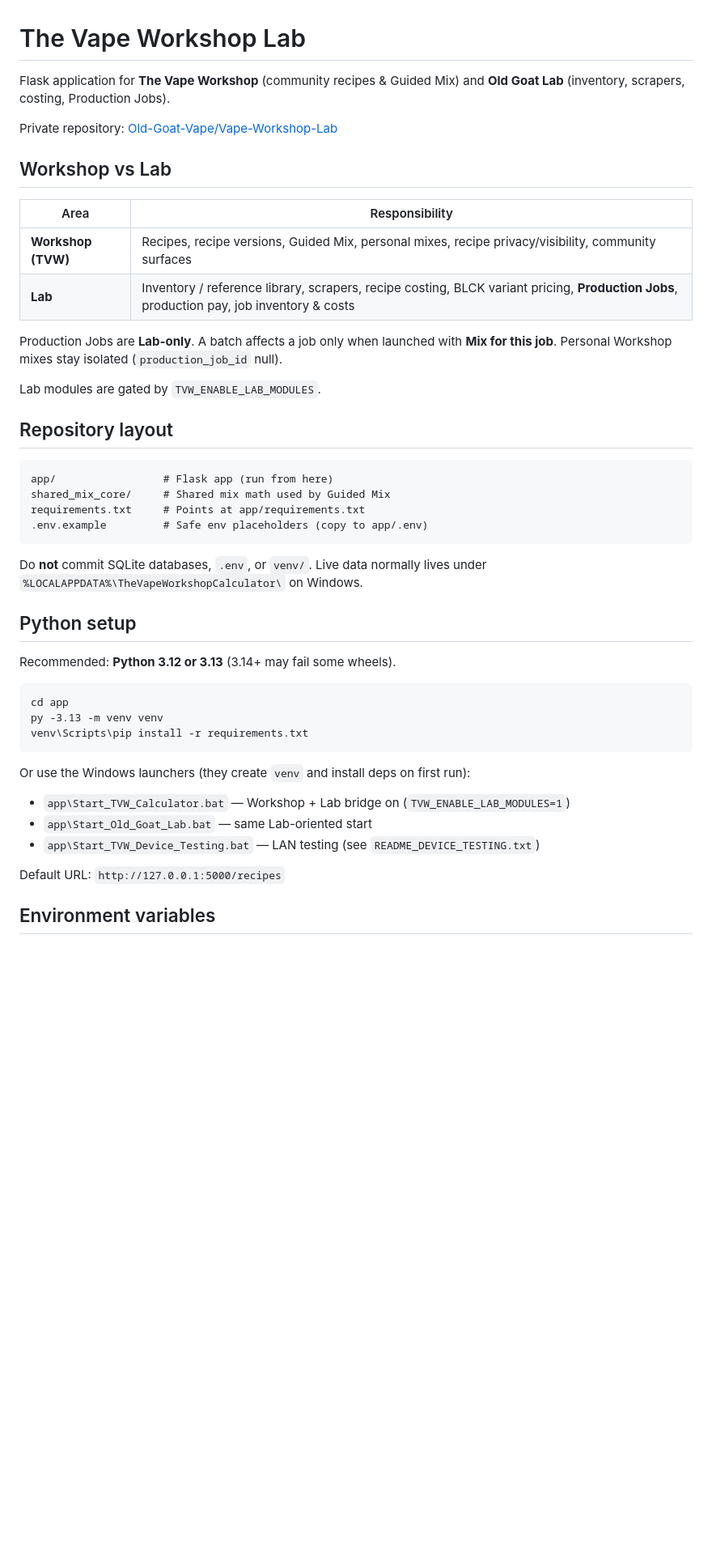
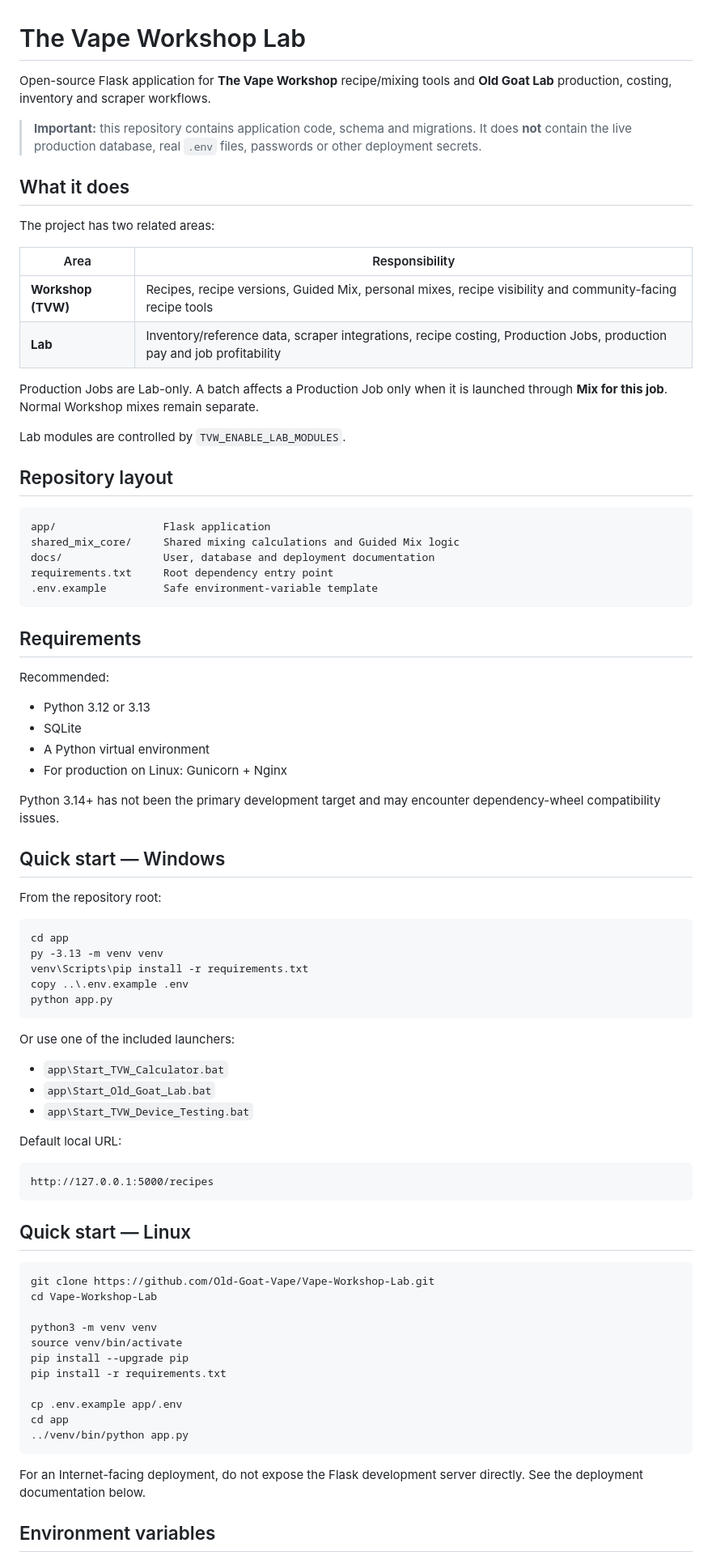
Before and after one commit to Old-Goat-Vape/Vape-Workshop-Lab, a Markdown page: README.md, the part around one of its changes. Shown at 81% size. Drawn GitHub-style; blank space fills up the shorter version.

````diff
--- a/README.md
+++ b/README.md
@@ -1,48 +1,84 @@
 # The Vape Workshop Lab
 
-Flask application for **The Vape Workshop** (community recipes & Guided Mix) and **Old Goat Lab** (inventory, scrapers, costing, Production Jobs).
+Open-source Flask application for **The Vape Workshop** recipe/mixing tools and **Old Goat Lab** production, costing, inventory and scraper workflows.
 
-Private repository: [Old-Goat-Vape/Vape-Workshop-Lab](https://github.com/Old-Goat-Vape/Vape-Workshop-Lab)
+> **Important:** this repository contains application code, schema and migrations. It does **not** contain the live production database, real `.env` files, passwords or other deployment secrets.
 
-## Workshop vs Lab
+## What it does
+
+The project has two related areas:
 
 | Area | Responsibility |
-|------|----------------|
-| **Workshop (TVW)** | Recipes, recipe versions, Guided Mix, personal mixes, recipe privacy/visibility, community surfaces |
-| **Lab** | Inventory / reference library, scrapers, recipe costing, BLCK variant pricing, **Production Jobs**, production pay, job inventory & costs |
+|---|---|
+| **Workshop (TVW)** | Recipes, recipe versions, Guided Mix, personal mixes, recipe visibility and community-facing recipe tools |
+| **Lab** | Inventory/reference data, scraper integrations, recipe costing, Production Jobs, production pay and job profitability |
 
-Production Jobs are **Lab-only**. A batch affects a job only when launched with **Mix for this job**. Personal Workshop mixes stay isolated (`production_job_id` null).
+Production Jobs are Lab-only. A batch affects a Production Job only when it is launched through **Mix for this job**. Normal Workshop mixes remain separate.
 
-Lab modules are gated by `TVW_ENABLE_LAB_MODULES`.
+Lab modules are controlled by `TVW_ENABLE_LAB_MODULES`.
 
 ## Repository layout
 
-```
-app/                 # Flask app (run from here)
-shared_mix_core/     # Shared mix math used by Guided Mix
-requirements.txt     # Points at app/requirements.txt
-.env.example         # Safe env placeholders (copy to app/.env)
+```text
+app/                 Flask application
+shared_mix_core/     Shared mixing calculations and Guided Mix logic
+docs/                User, database and deployment documentation
+requirements.txt     Root dependency entry point
+.env.example         Safe environment-variable template
 ```
 
-Do **not** commit SQLite databases, `.env`, or `venv/`. Live data normally lives under `%LOCALAPPDATA%\TheVapeWorkshopCalculator\` on Windows.
+## Requirements
 
-## Python setup
+Recommended:
 
-Recommended: **Python 3.12 or 3.13** (3.14+ may fail some wheels).
+- Python 3.12 or 3.13
+- SQLite
+- A Python virtual environment
+- For production on Linux: Gunicorn + Nginx
+
+Python 3.14+ has not been the primary development target and may encounter dependency-wheel compatibility issues.
+
+## Quick start — Windows
+
+From the repository root:
 
 ```bat
 cd app
 py -3.13 -m venv venv
 venv\Scripts\pip install -r requirements.txt
+copy ..\.env.example .env
+python app.py
 ```
 
-Or use the Windows launchers (they create `venv` and install deps on first run):
+Or use one of the included launchers:
 
-- `app\Start_TVW_Calculator.bat` — Workshop + Lab bridge on (`TVW_ENABLE_LAB_MODULES=1`)
-- `app\Start_Old_Goat_Lab.bat` — same Lab-oriented start
-- `app\Start_TVW_Device_Testing.bat` — LAN testing (see `README_DEVICE_TESTING.txt`)
+- `app\Start_TVW_Calculator.bat`
+- `app\Start_Old_Goat_Lab.bat`
+- `app\Start_TVW_Device_Testing.bat`
 
-Default URL: `http://127.0.0.1:5000/recipes`
+Default local URL:
+
+```text
+http://127.0.0.1:5000/recipes
+```
+
+## Quick start — Linux
+
+```bash
+git clone https://github.com/Old-Goat-Vape/Vape-Workshop-Lab.git
+cd Vape-Workshop-Lab
+
+python3 -m venv venv
+source venv/bin/activate
+pip install --upgrade pip
+pip install -r requirements.txt
+
+cp .env.example app/.env
+cd app
+../venv/bin/python app.py
+```
+
+For an Internet-facing deployment, do not expose the Flask development server directly. See the deployment documentation below.
 
 ## Environment variables
 
````
Also changed, not shown: other parts of README.md (+44 -48 lines).
